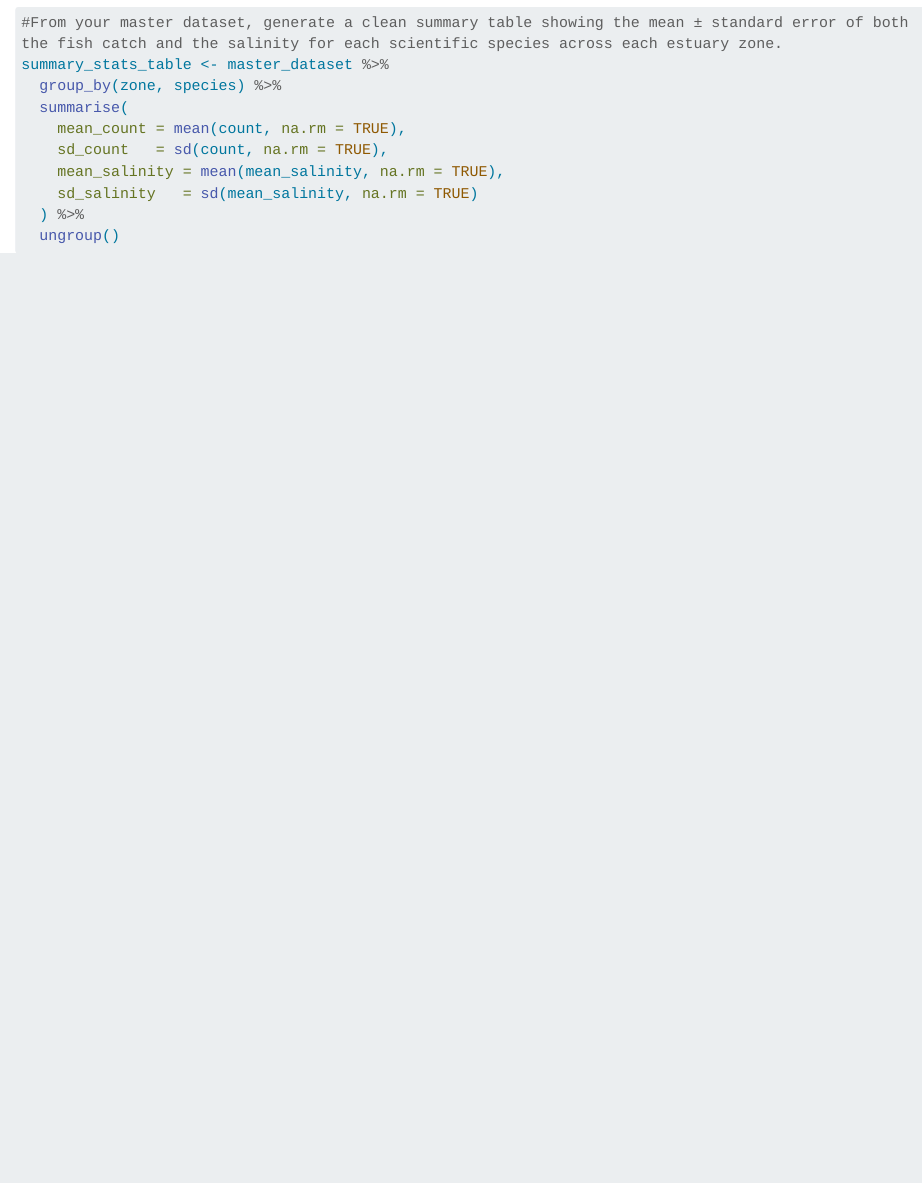
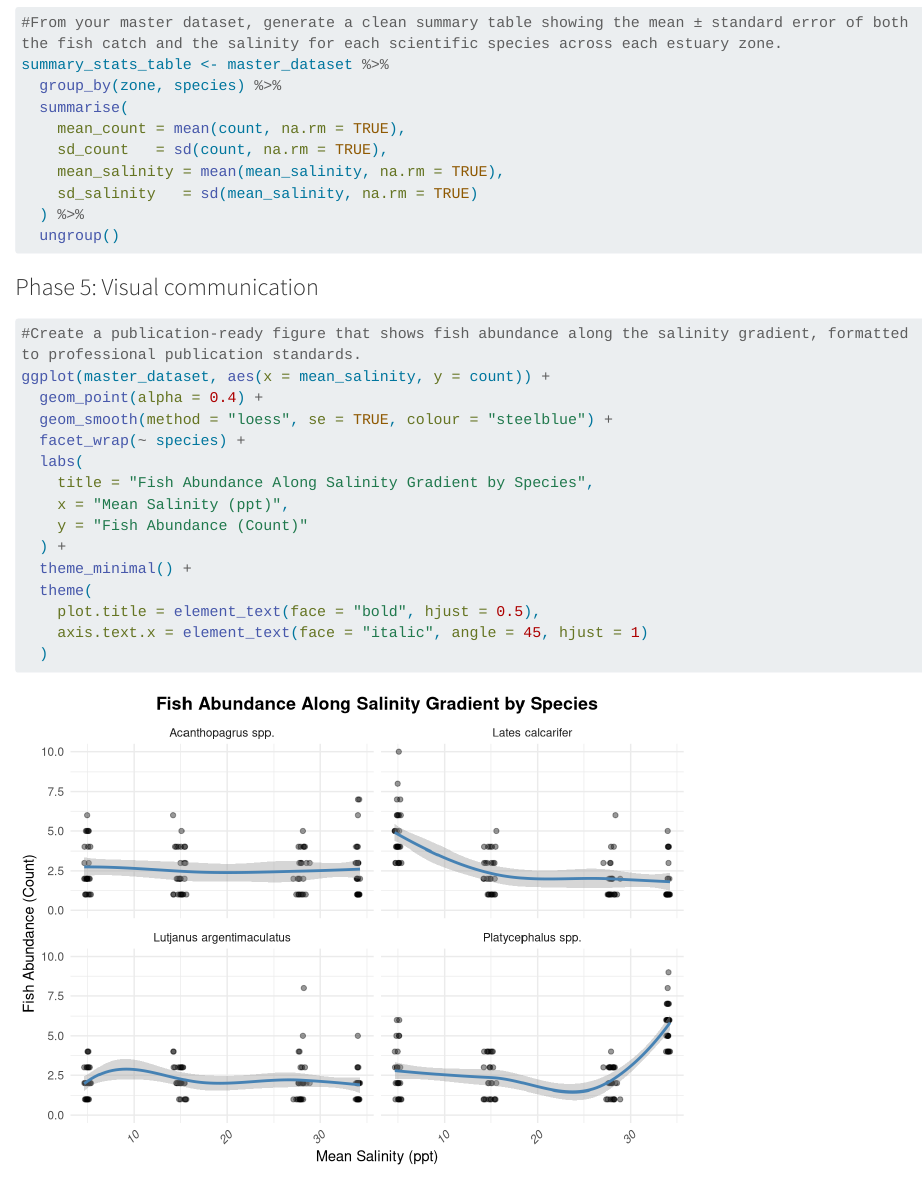
Before and after one commit to northpaule/MB5370_Module_02, a Quarto document (Keystone.qmd): the page in a window 1100 px wide, from 3430 px down. Rendered offline with R 4.5, knitr and Pandoc in place of Quarto, with nearby package versions; long lines of code are wrapped.

Commit message:
phase 5 completed

````diff
--- a/Keystone.qmd
+++ b/Keystone.qmd
@@ -181,5 +181,24 @@ summary_stats_table <- master_dataset %>%
     sd_salinity   = sd(mean_salinity, na.rm = TRUE)
   ) %>%
   ungroup()
+```
+
+### Phase 5: Visual communication
+```{r}
+#Create a publication-ready figure that shows fish abundance along the salinity gradient, formatted to professional publication standards.
+ggplot(master_dataset, aes(x = mean_salinity, y = count)) +
+  geom_point(alpha = 0.4) +
+  geom_smooth(method = "loess", se = TRUE, colour = "steelblue") +
+  facet_wrap(~ species) +
+  labs(
+    title = "Fish Abundance Along Salinity Gradient by Species",
+    x = "Mean Salinity (ppt)",
+    y = "Fish Abundance (Count)"
+  ) +
+  theme_minimal() +
+  theme(
+    plot.title = element_text(face = "bold", hjust = 0.5),
+    axis.text.x = element_text(face = "italic", angle = 45, hjust = 1)
+  )
 
 ```
````
